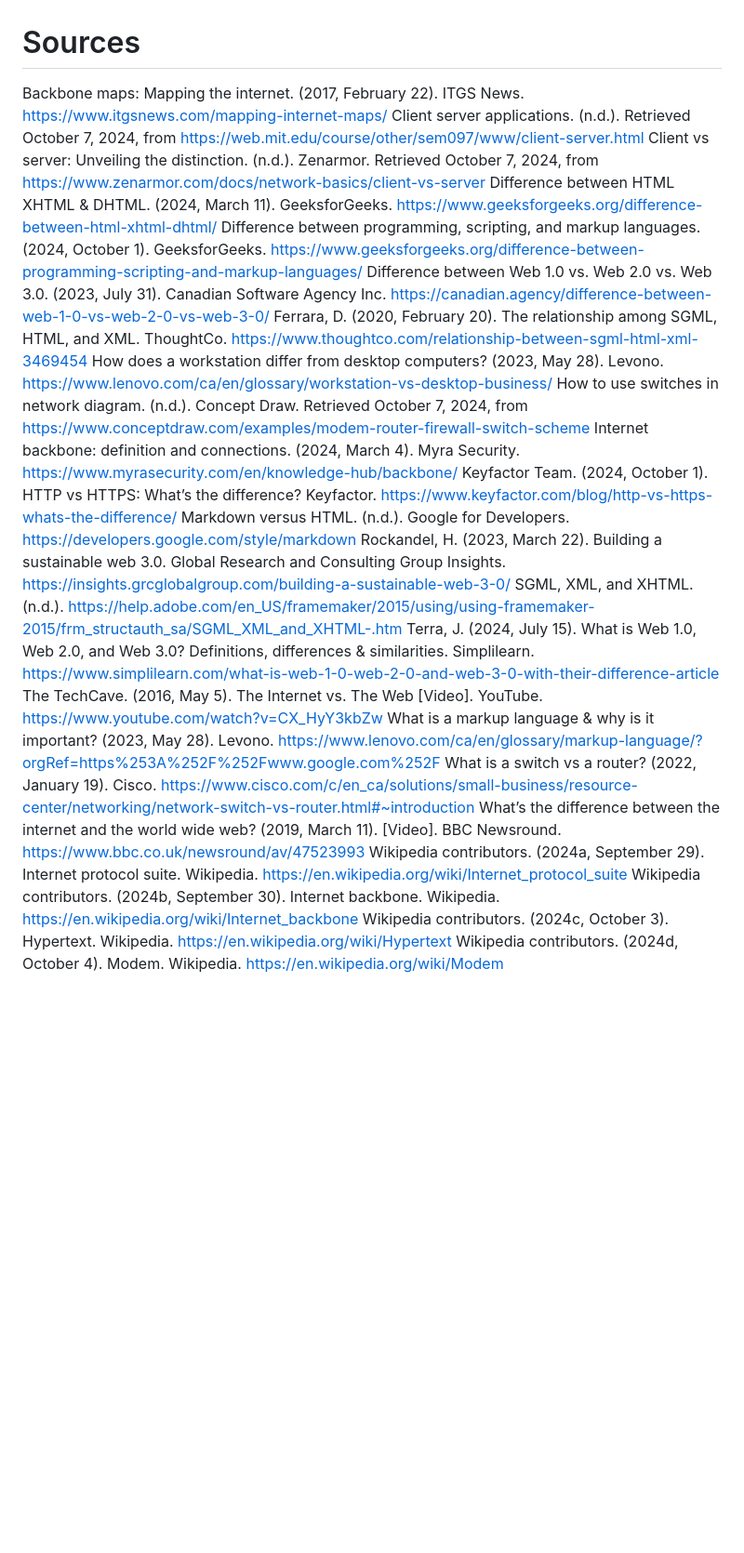
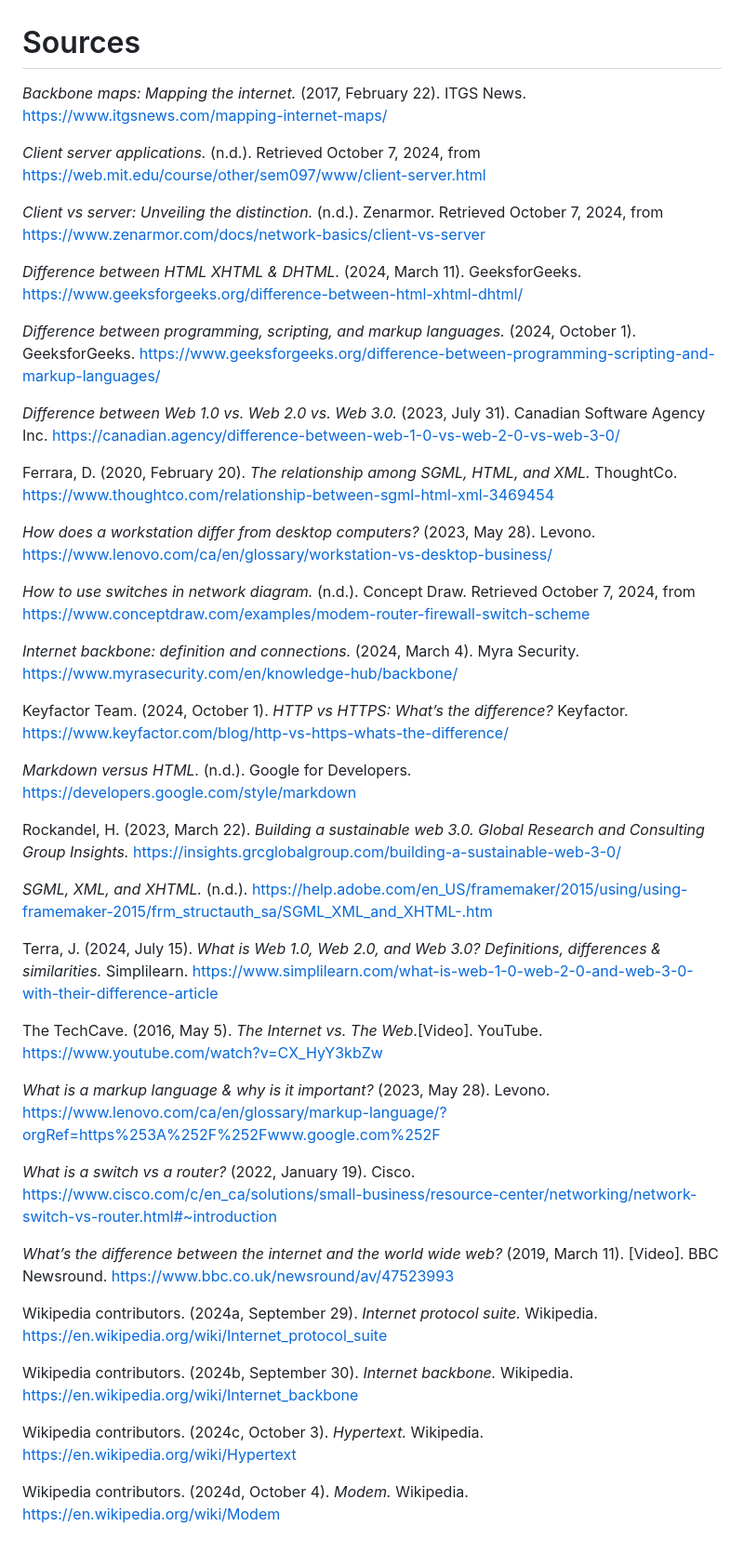
Before and after one commit to maddie0808/client-side-scripting, a Markdown page: markdown_sources.md, the part around the change. Shown: that part at 93% size. Drawn GitHub-style; blank space fills up the shorter version.

```diff
--- a/markdown_sources.md
+++ b/markdown_sources.md
@@ -1,24 +1,46 @@
 # Sources
-Backbone maps: Mapping the internet. (2017, February 22). ITGS News. https://www.itgsnews.com/mapping-internet-maps/
-Client server applications. (n.d.). Retrieved October 7, 2024, from https://web.mit.edu/course/other/sem097/www/client-server.html
-Client vs server: Unveiling the distinction. (n.d.). Zenarmor. Retrieved October 7, 2024, from https://www.zenarmor.com/docs/network-basics/client-vs-server
-Difference between HTML XHTML & DHTML. (2024, March 11). GeeksforGeeks. https://www.geeksforgeeks.org/difference-between-html-xhtml-dhtml/
-Difference between programming, scripting, and markup languages. (2024, October 1). GeeksforGeeks. https://www.geeksforgeeks.org/difference-between-programming-scripting-and-markup-languages/
-Difference between Web 1.0 vs. Web 2.0 vs. Web 3.0. (2023, July 31). Canadian Software Agency Inc. https://canadian.agency/difference-between-web-1-0-vs-web-2-0-vs-web-3-0/
-Ferrara, D. (2020, February 20). The relationship among SGML, HTML, and XML. ThoughtCo. https://www.thoughtco.com/relationship-between-sgml-html-xml-3469454
-How does a workstation differ from desktop computers? (2023, May 28). Levono. https://www.lenovo.com/ca/en/glossary/workstation-vs-desktop-business/
-How to use switches in network diagram. (n.d.). Concept Draw. Retrieved October 7, 2024, from https://www.conceptdraw.com/examples/modem-router-firewall-switch-scheme
-Internet backbone: definition and connections. (2024, March 4). Myra Security. https://www.myrasecurity.com/en/knowledge-hub/backbone/
-Keyfactor Team. (2024, October 1). HTTP vs HTTPS: What’s the difference? Keyfactor. https://www.keyfactor.com/blog/http-vs-https-whats-the-difference/
-Markdown versus HTML. (n.d.). Google for Developers. https://developers.google.com/style/markdown
-Rockandel, H. (2023, March 22). Building a sustainable web 3.0. Global Research and Consulting Group Insights. https://insights.grcglobalgroup.com/building-a-sustainable-web-3-0/
-SGML, XML, and XHTML. (n.d.). https://help.adobe.com/en_US/framemaker/2015/using/using-framemaker-2015/frm_structauth_sa/SGML_XML_and_XHTML-.htm
-Terra, J. (2024, July 15). What is Web 1.0, Web 2.0, and Web 3.0? Definitions, differences & similarities. Simplilearn. https://www.simplilearn.com/what-is-web-1-0-web-2-0-and-web-3-0-with-their-difference-article
-The TechCave. (2016, May 5). The Internet vs. The Web [Video]. YouTube. https://www.youtube.com/watch?v=CX_HyY3kbZw
-What is a markup language & why is it important? (2023, May 28). Levono. https://www.lenovo.com/ca/en/glossary/markup-language/?orgRef=https%253A%252F%252Fwww.google.com%252F
-What is a switch vs a router? (2022, January 19). Cisco. https://www.cisco.com/c/en_ca/solutions/small-business/resource-center/networking/network-switch-vs-router.html#~introduction
-What’s the difference between the internet and the world wide web? (2019, March 11). [Video]. BBC Newsround. https://www.bbc.co.uk/newsround/av/47523993
-Wikipedia contributors. (2024a, September 29). Internet protocol suite. Wikipedia. https://en.wikipedia.org/wiki/Internet_protocol_suite
-Wikipedia contributors. (2024b, September 30). Internet backbone. Wikipedia. https://en.wikipedia.org/wiki/Internet_backbone
-Wikipedia contributors. (2024c, October 3). Hypertext. Wikipedia. https://en.wikipedia.org/wiki/Hypertext
-Wikipedia contributors. (2024d, October 4). Modem. Wikipedia. https://en.wikipedia.org/wiki/Modem
+_Backbone maps: Mapping the internet._ (2017, February 22). ITGS News. https://www.itgsnews.com/mapping-internet-maps/
+
+_Client server applications._ (n.d.). Retrieved October 7, 2024, from https://web.mit.edu/course/other/sem097/www/client-server.html
+
+_Client vs server: Unveiling the distinction._ (n.d.). Zenarmor. Retrieved October 7, 2024, from https://www.zenarmor.com/docs/network-basics/client-vs-server
+
+_Difference between HTML XHTML & DHTML._ (2024, March 11). GeeksforGeeks. https://www.geeksforgeeks.org/difference-between-html-xhtml-dhtml/
+
+_Difference between programming, scripting, and markup languages._ (2024, October 1). GeeksforGeeks. https://www.geeksforgeeks.org/difference-between-programming-scripting-and-markup-languages/
+
+_Difference between Web 1.0 vs. Web 2.0 vs. Web 3.0._ (2023, July 31). Canadian Software Agency Inc. https://canadian.agency/difference-between-web-1-0-vs-web-2-0-vs-web-3-0/
+
+Ferrara, D. (2020, February 20). _The relationship among SGML, HTML, and XML._ ThoughtCo. https://www.thoughtco.com/relationship-between-sgml-html-xml-3469454
+
+_How does a workstation differ from desktop computers?_ (2023, May 28). Levono. https://www.lenovo.com/ca/en/glossary/workstation-vs-desktop-business/
+
+_How to use switches in network diagram._ (n.d.). Concept Draw. Retrieved October 7, 2024, from https://www.conceptdraw.com/examples/modem-router-firewall-switch-scheme
+
+_Internet backbone: definition and connections._ (2024, March 4). Myra Security. https://www.myrasecurity.com/en/knowledge-hub/backbone/
+
+Keyfactor Team. (2024, October 1). _HTTP vs HTTPS: What’s the difference?_ Keyfactor. https://www.keyfactor.com/blog/http-vs-https-whats-the-difference/
+
+_Markdown versus HTML._ (n.d.). Google for Developers. https://developers.google.com/style/markdown
+
+Rockandel, H. (2023, March 22). _Building a sustainable web 3.0. Global Research and Consulting Group Insights._ https://insights.grcglobalgroup.com/building-a-sustainable-web-3-0/
+
+_SGML, XML, and XHTML._ (n.d.). https://help.adobe.com/en_US/framemaker/2015/using/using-framemaker-2015/frm_structauth_sa/SGML_XML_and_XHTML-.htm
+
+Terra, J. (2024, July 15). _What is Web 1.0, Web 2.0, and Web 3.0? Definitions, differences & similarities._ Simplilearn. https://www.simplilearn.com/what-is-web-1-0-web-2-0-and-web-3-0-with-their-difference-article
+
+The TechCave. (2016, May 5). _The Internet vs. The Web_.[Video]. YouTube. https://www.youtube.com/watch?v=CX_HyY3kbZw
+
+_What is a markup language & why is it important?_ (2023, May 28). Levono. https://www.lenovo.com/ca/en/glossary/markup-language/?orgRef=https%253A%252F%252Fwww.google.com%252F
+
+_What is a switch vs a router?_ (2022, January 19). Cisco. https://www.cisco.com/c/en_ca/solutions/small-business/resource-center/networking/network-switch-vs-router.html#~introduction
+
+_What’s the difference between the internet and the world wide web?_ (2019, March 11). [Video]. BBC Newsround. https://www.bbc.co.uk/newsround/av/47523993
+
+Wikipedia contributors. (2024a, September 29). _Internet protocol suite._ Wikipedia. https://en.wikipedia.org/wiki/Internet_protocol_suite
+
+Wikipedia contributors. (2024b, September 30). _Internet backbone._ Wikipedia. https://en.wikipedia.org/wiki/Internet_backbone
+
+Wikipedia contributors. (2024c, October 3). _Hypertext._ Wikipedia. https://en.wikipedia.org/wiki/Hypertext
+
+Wikipedia contributors. (2024d, October 4). _Modem._ Wikipedia. https://en.wikipedia.org/wiki/Modem
```
